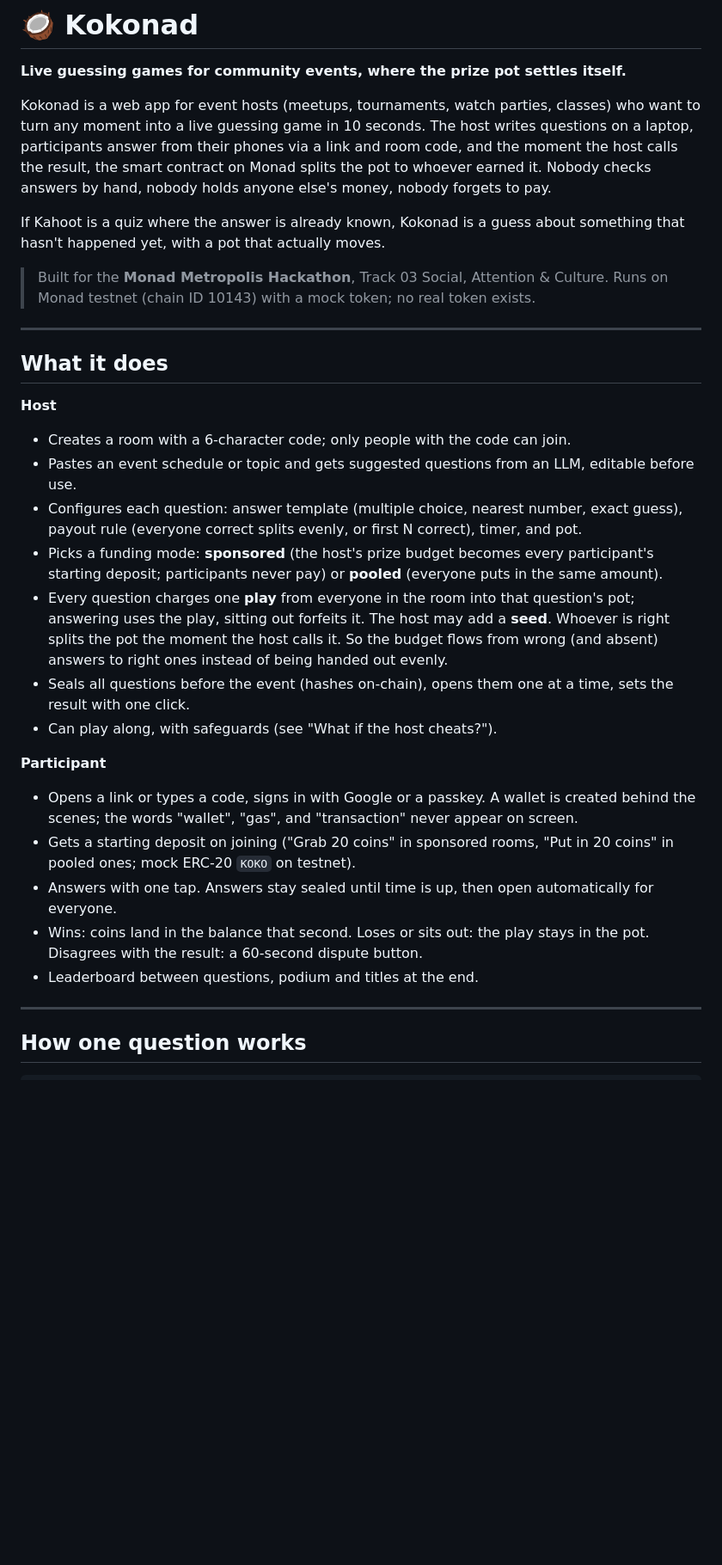
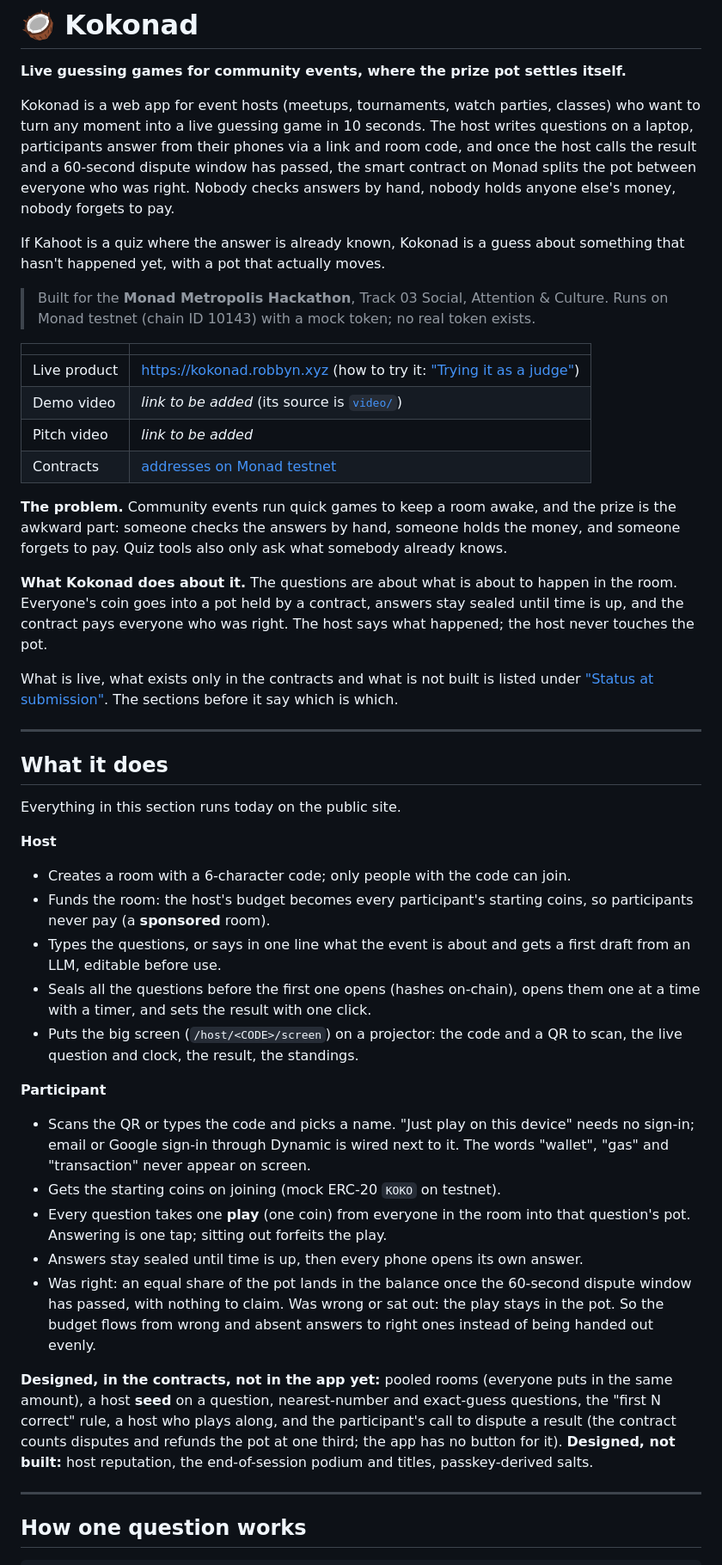
Before and after one commit to amrrobb/kokonad, a Markdown page: README.md, the part around one of its changes. Shown at 86% size. GitHub-like rendering; blank space fills up the shorter version.

```diff
--- a/README.md
+++ b/README.md
@@ -2,31 +2,47 @@
 
 **Live guessing games for community events, where the prize pot settles itself.**
 
-Kokonad is a web app for event hosts (meetups, tournaments, watch parties, classes) who want to turn any moment into a live guessing game in 10 seconds. The host writes questions on a laptop, participants answer from their phones via a link and room code, and the moment the host calls the result, the smart contract on Monad splits the pot to whoever earned it. Nobody checks answers by hand, nobody holds anyone else's money, nobody forgets to pay.
+Kokonad is a web app for event hosts (meetups, tournaments, watch parties, classes) who want to turn any moment into a live guessing game in 10 seconds. The host writes questions on a laptop, participants answer from their phones via a link and room code, and once the host calls the result and a 60-second dispute window has passed, the smart contract on Monad splits the pot between everyone who was right. Nobody checks answers by hand, nobody holds anyone else's money, nobody forgets to pay.
 
 If Kahoot is a quiz where the answer is already known, Kokonad is a guess about something that hasn't happened yet, with a pot that actually moves.
 
 > Built for the **Monad Metropolis Hackathon**, Track 03 Social, Attention & Culture. Runs on Monad testnet (chain ID 10143) with a mock token; no real token exists.
 
+| | |
+|---|---|
+| Live product | https://kokonad.robbyn.xyz (how to try it: ["Trying it as a judge"](#trying-it-as-a-judge)) |
+| Demo video | _link to be added_ (its source is [`video/`](video/)) |
+| Pitch video | _link to be added_ |
+| Contracts | [addresses on Monad testnet](#contract-addresses-monad-testnet-10143) |
+
+**The problem.** Community events run quick games to keep a room awake, and the prize is the awkward part: someone checks the answers by hand, someone holds the money, and someone forgets to pay. Quiz tools also only ask what somebody already knows.
+
+**What Kokonad does about it.** The questions are about what is about to happen in the room. Everyone's coin goes into a pot held by a contract, answers stay sealed until time is up, and the contract pays everyone who was right. The host says what happened; the host never touches the pot.
+
+What is live, what exists only in the contracts and what is not built is listed under ["Status at submission"](#status-at-submission-13-oct-2026). The sections before it say which is which.
+
 ---
 
 ## What it does
 
+Everything in this section runs today on the public site.
+
 **Host**
 - Creates a room with a 6-character code; only people with the code can join.
-- Pastes an event schedule or topic and gets suggested questions from an LLM, editable before use.
-- Configures each question: answer template (multiple choice, nearest number, exact guess), payout rule (everyone correct splits evenly, or first N correct), timer, and pot.
-- Picks a funding mode: **sponsored** (the host's prize budget becomes every participant's starting deposit; participants never pay) or **pooled** (everyone puts in the same amount).
-- Every question charges one **play** from everyone in the room into that question's pot; answering uses the play, sitting out forfeits it. The host may add a **seed**. Whoever is right splits the pot the moment the host calls it. So the budget flows from wrong (and absent) answers to right ones instead of being handed out evenly.
-- Seals all questions before the event (hashes on-chain), opens them one at a time, sets the result with one click.
-- Can play along, with safeguards (see "What if the host cheats?").
+- Funds the room: the host's budget becomes every participant's starting coins, so participants never pay (a **sponsored** room).
+- Types the questions, or says in one line what the event is about and gets a first draft from an LLM, editable before use.
+- Seals all the questions before the first one opens (hashes on-chain), opens them one at a time with a timer, and sets the result with one click.
+- Puts the big screen (`/host/<CODE>/screen`) on a projector: the code and a QR to scan, the live question and clock, the result, the standings.
 
 **Participant**
-- Opens a link or types a code, signs in with Google or a passkey. A wallet is created behind the scenes; the words "wallet", "gas", and "transaction" never appear on screen.
-- Gets a starting deposit on joining ("Grab 20 coins" in sponsored rooms, "Put in 20 coins" in pooled ones; mock ERC-20 `KOKO` on testnet).
-- Answers with one tap. Answers stay sealed until time is up, then open automatically for everyone.
-- Wins: coins land in the balance that second. Loses or sits out: the play stays in the pot. Disagrees with the result: a 60-second dispute button.
-- Leaderboard between questions, podium and titles at the end.
+- Scans the QR or types the code and picks a name. "Just play on this device" needs no sign-in; email or Google sign-in through Dynamic is wired next to it. The words "wallet", "gas" and "transaction" never appear on screen.
+- Gets the starting coins on joining (mock ERC-20 `KOKO` on testnet).
+- Every question takes one **play** (one coin) from everyone in the room into that question's pot. Answering is one tap; sitting out forfeits the play.
+- Answers stay sealed until time is up, then every phone opens its own answer.
+- Was right: an equal share of the pot lands in the balance once the 60-second dispute window has passed, with nothing to claim. Was wrong or sat out: the play stays in the pot. So the budget flows from wrong and absent answers to right ones instead of being handed out evenly.
+
+**Designed, in the contracts, not in the app yet:** pooled rooms (everyone puts in the same amount), a host **seed** on a question, nearest-number and exact-guess questions, the "first N correct" rule, a host who plays along, and the participant's call to dispute a result (the contract counts disputes and refunds the pot at one third; the app has no button for it).
+**Designed, not built:** host reputation, the end-of-session podium and titles, passkey-derived salts.
 
 ---
 
```
Also changed, not shown: other parts of README.md (+29 -14 lines).
